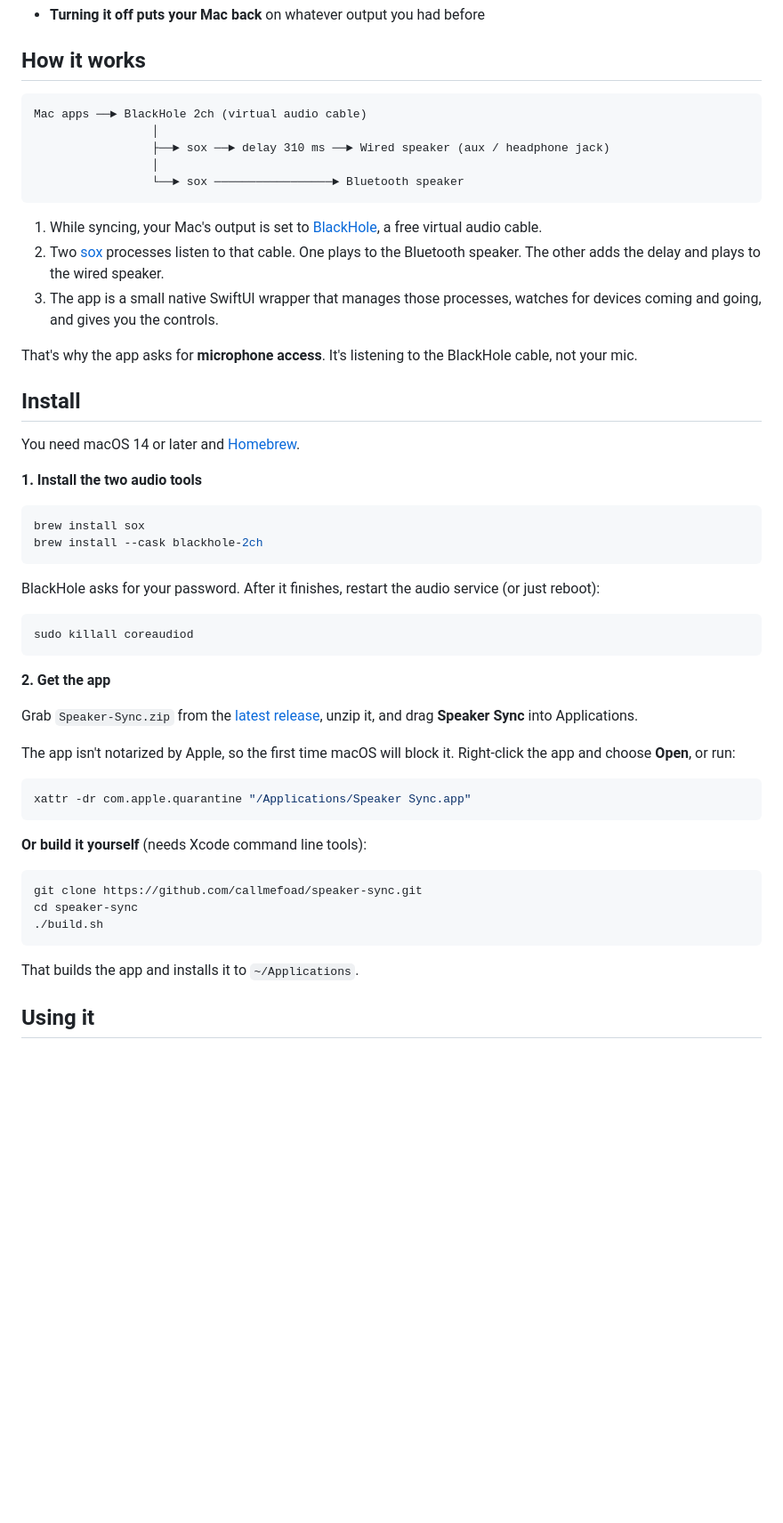
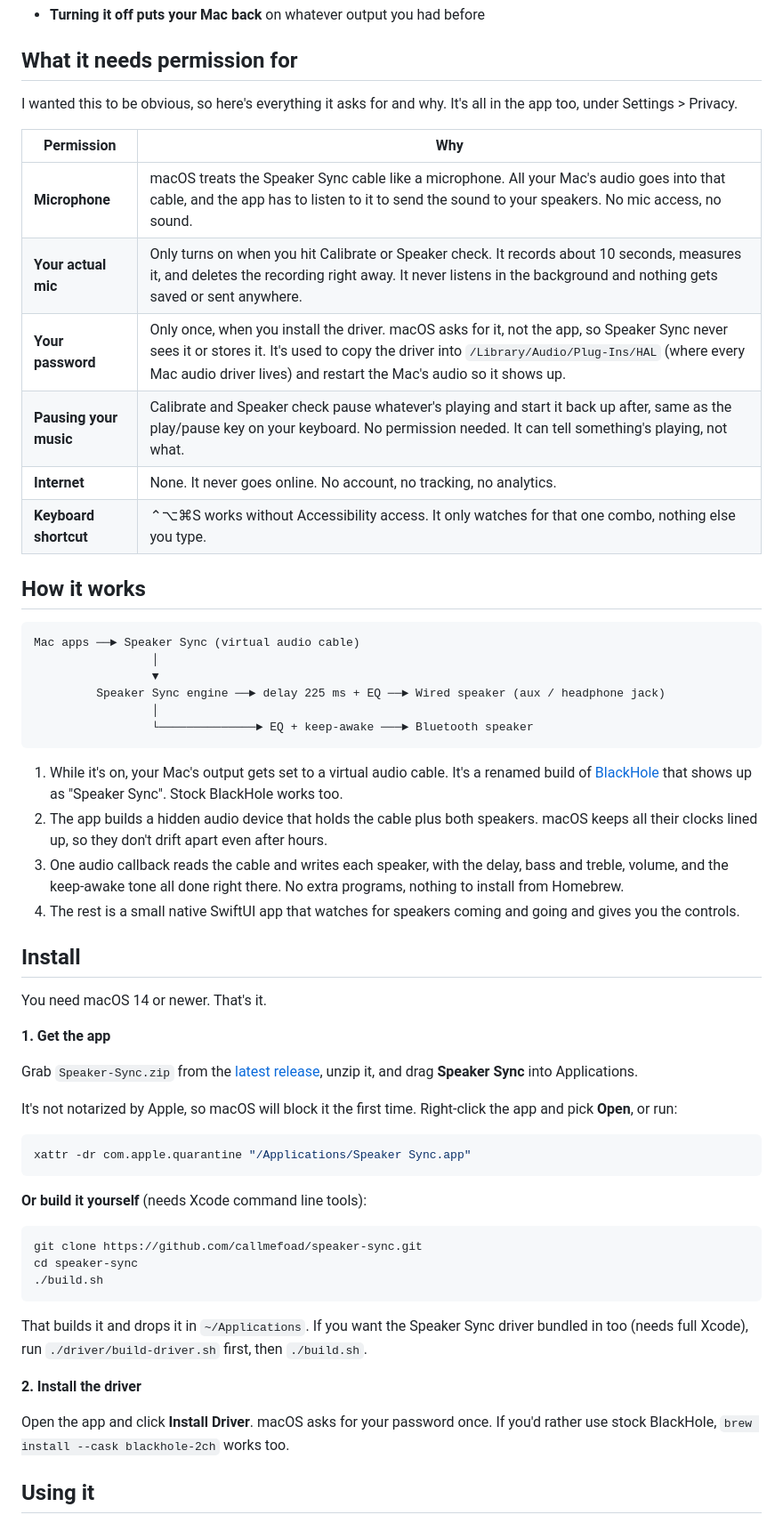
Before and after one commit to callmefoad/speaker-sync, a Markdown page: README.md, the part around one of its changes. Shown at 89% size. GitHub-like rendering; blank space fills up the shorter version.

````diff
--- a/README.md
+++ b/README.md
@@ -36,43 +44,43 @@ On my setup (Polk DSB1 + Edifier on the headphone jack) the sweet spot is **310
 - **Turning it off puts your Mac back** on whatever output you had before
+
+## What it needs permission for
+
+I wanted this to be obvious, so here's everything it asks for and why. It's all in the app too, under Settings > Privacy.
+
+| Permission | Why |
+|---|---|
+| **Microphone** | macOS treats the Speaker Sync cable like a microphone. All your Mac's audio goes into that cable, and the app has to listen to it to send the sound to your speakers. No mic access, no sound. |
+| **Your actual mic** | Only turns on when you hit Calibrate or Speaker check. It records about 10 seconds, measures it, and deletes the recording right away. It never listens in the background and nothing gets saved or sent anywhere. |
+| **Your password** | Only once, when you install the driver. macOS asks for it, not the app, so Speaker Sync never sees it or stores it. It's used to copy the driver into `/Library/Audio/Plug-Ins/HAL` (where every Mac audio driver lives) and restart the Mac's audio so it shows up. |
+| **Pausing your music** | Calibrate and Speaker check pause whatever's playing and start it back up after, same as the play/pause key on your keyboard. No permission needed. It can tell something's playing, not what. |
+| **Internet** | None. It never goes online. No account, no tracking, no analytics. |
+| **Keyboard shortcut** | ⌃⌥⌘S works without Accessibility access. It only watches for that one combo, nothing else you type. |
 
 ## How it works
 
 ```
-Mac apps ──► BlackHole 2ch (virtual audio cable)
+Mac apps ──► Speaker Sync (virtual audio cable)
                  │
-                 ├──► sox ──► delay 310 ms ──► Wired speaker (aux / headphone jack)
+                 ▼
+         Speaker Sync engine ──► delay 225 ms + EQ ──► Wired speaker (aux / headphone jack)
                  │
-                 └──► sox ─────────────────► Bluetooth speaker
+                 └──────────────► EQ + keep-awake ───► Bluetooth speaker
 ```
 
-1. While syncing, your Mac's output is set to [BlackHole](https://github.com/ExistentialAudio/BlackHole), a free virtual audio cable.
-2. Two [sox](https://sourceforge.net/projects/sox/) processes listen to that cable. One plays to the Bluetooth speaker. The other adds the delay and plays to the wired speaker.
-3. The app is a small native SwiftUI wrapper that manages those processes, watches for devices coming and going, and gives you the controls.
-
-That's why the app asks for **microphone access**. It's listening to the BlackHole cable, not your mic.
+1. While it's on, your Mac's output gets set to a virtual audio cable. It's a renamed build of [BlackHole](https://github.com/ExistentialAudio/BlackHole) that shows up as "Speaker Sync". Stock BlackHole works too.
+2. The app builds a hidden audio device that holds the cable plus both speakers. macOS keeps all their clocks lined up, so they don't drift apart even after hours.
+3. One audio callback reads the cable and writes each speaker, with the delay, bass and treble, volume, and the keep-awake tone all done right there. No extra programs, nothing to install from Homebrew.
+4. The rest is a small native SwiftUI app that watches for speakers coming and going and gives you the controls.
 
 ## Install
 
-You need macOS 14 or later and [Homebrew](https://brew.sh).
+You need macOS 14 or newer. That's it.
 
-**1. Install the two audio tools**
-
-```bash
-brew install sox
-brew install --cask blackhole-2ch
-```
-
-BlackHole asks for your password. After it finishes, restart the audio service (or just reboot):
-
-```bash
-sudo killall coreaudiod
-```
-
-**2. Get the app**
+**1. Get the app**
 
 Grab `Speaker-Sync.zip` from the [latest release](../../releases/latest), unzip it, and drag **Speaker Sync** into Applications.
 
-The app isn't notarized by Apple, so the first time macOS will block it. Right-click the app and choose **Open**, or run:
+It's not notarized by Apple, so macOS will block it the first time. Right-click the app and pick **Open**, or run:
 
 ```bash
 xattr -dr com.apple.quarantine "/Applications/Speaker Sync.app"
@@ -86,7 +94,11 @@ cd speaker-sync
 ./build.sh
 ```
 
-That builds the app and installs it to `~/Applications`.
+That builds it and drops it in `~/Applications`. If you want the Speaker Sync driver bundled in too (needs full Xcode), run `./driver/build-driver.sh` first, then `./build.sh`.
+
+**2. Install the driver**
+
+Open the app and click **Install Driver**. macOS asks for your password once. If you'd rather use stock BlackHole, `brew install --cask blackhole-2ch` works too.
 
 ## Using it
 
````
Also changed, not shown: other parts of README.md (+39 -28 lines), docs/screenshot.png, 5 other files.
